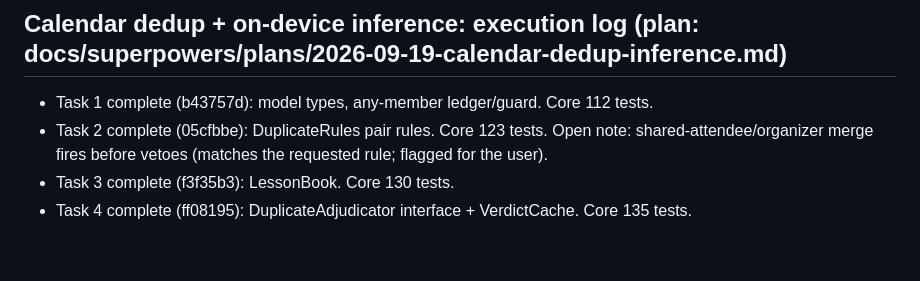
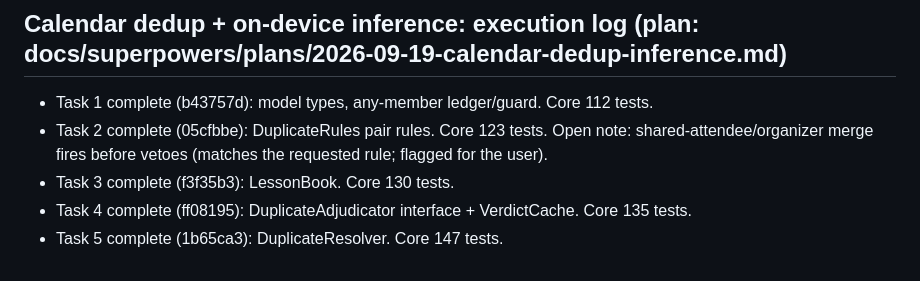
Before and after one commit to darkarena1/timetug, a Markdown page: docs/PROGRESS.md, the part around the change. Rendered like a GitHub page.

Commit message:
docs: progress log, task 5
Co-Authored-By: Claude Sonnet 5 <noreply@anthropic.com>

```diff
--- a/docs/PROGRESS.md
+++ b/docs/PROGRESS.md
@@ -66,3 +66,4 @@ Branch: `feature/core-app`. To resume: read this file and `git log`, then contin
 - Task 2 complete (05cfbbe): DuplicateRules pair rules. Core 123 tests. Open note: shared-attendee/organizer merge fires before vetoes (matches the requested rule; flagged for the user).
 - Task 3 complete (f3f35b3): LessonBook. Core 130 tests.
 - Task 4 complete (ff08195): DuplicateAdjudicator interface + VerdictCache. Core 135 tests.
+- Task 5 complete (1b65ca3): DuplicateResolver. Core 147 tests.
```
